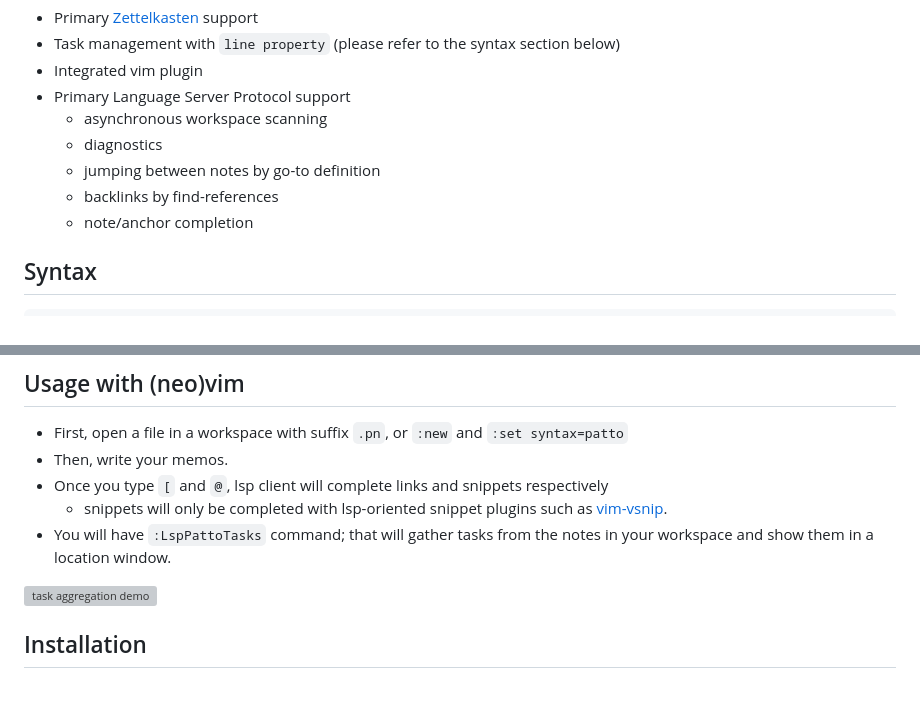
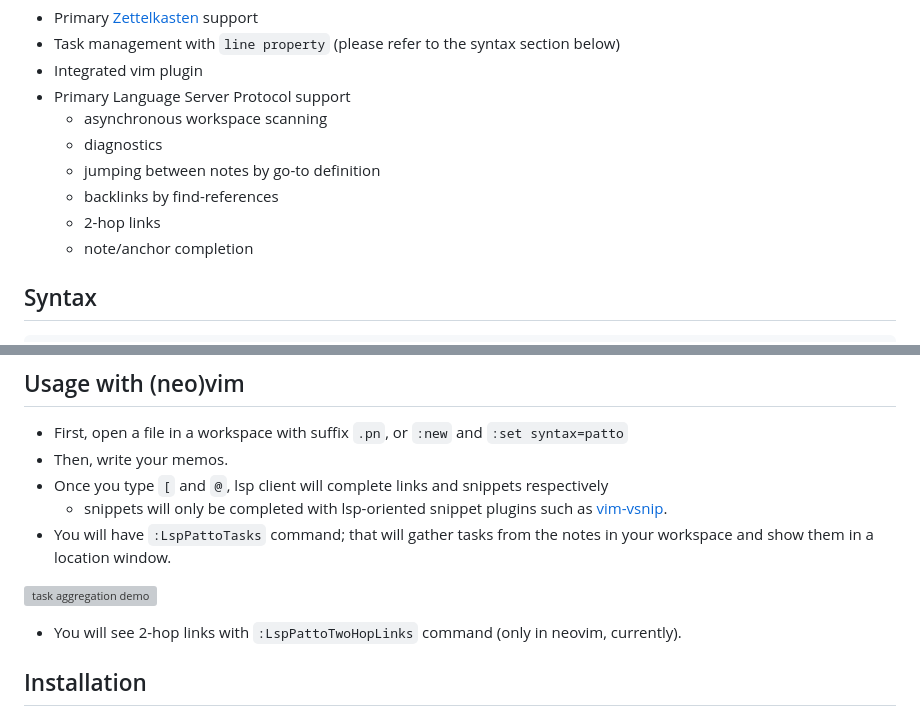
Before and after one commit to ompugao/patto, a Markdown page: README.md, 2 parts joined by grey strips. Rendered like a GitHub page; blank space fills up the shorter version; grey boxes are pictures that could not be loaded.

```diff
--- a/README.md
+++ b/README.md
@@ -19,6 +19,7 @@ This simple, line-oriented structure makes it easy to outline ideas, organize ta
     * diagnostics
     * jumping between notes by go-to definition
     * backlinks by find-references
+    * 2-hop links
     * note/anchor completion
 
 ## Syntax
@@ -89,7 +90,7 @@ Currently, `anchor` and `task` properties are implemented:
 
 ![task aggregation demo](https://github.com/user-attachments/assets/7d05ffdd-0ccd-4fb7-9f5c-d90491a7cb88)
 
-
+* You will see 2-hop links with `:LspPattoTwoHopLinks` command (only in neovim, currently).
 
 ## Installation
 ### Install lsp server
```
Also changed, not shown: other parts of README.md (+1 -1 lines).
